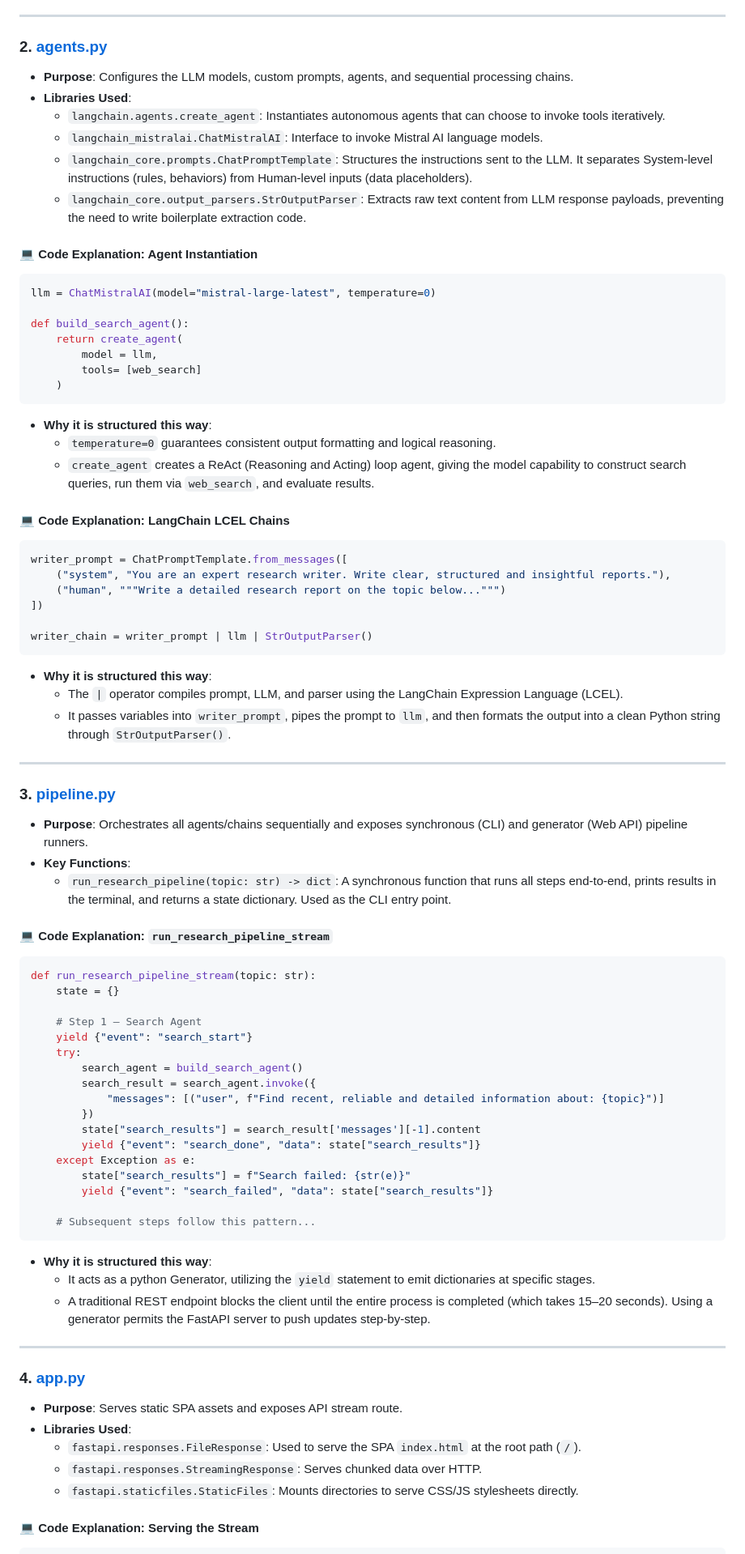
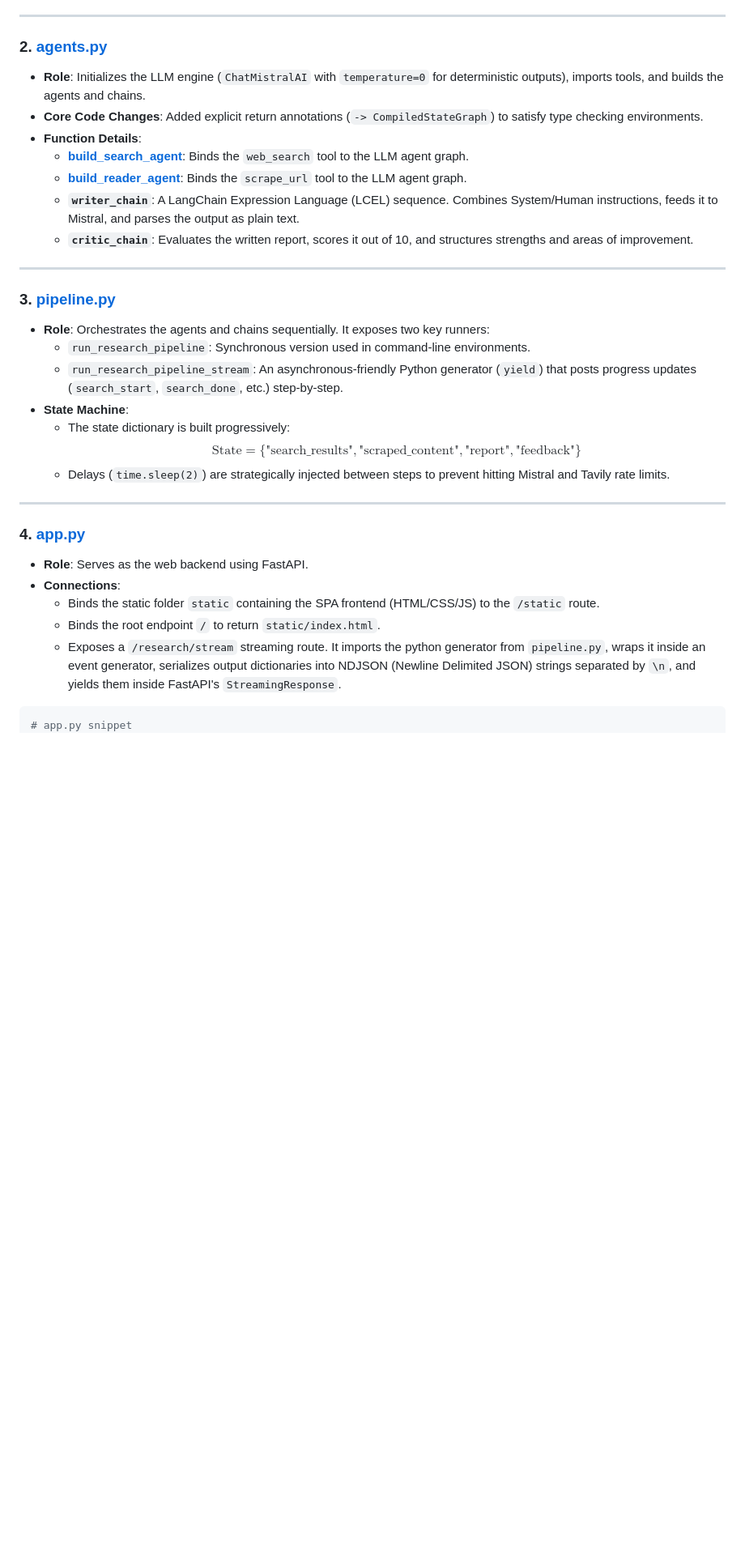
Before and after one commit to Sayan-Official-32/ResearchMind, a Markdown page: DOCUMENTATION.md, the part around the change printed below. Shown: that part at 81% size. Drawn GitHub-style; blank space fills up the shorter version.

````diff
--- a/DOCUMENTATION.md
+++ b/DOCUMENTATION.md
@@ -78,80 +106,34 @@ def scrape_url(url: str) -> str:
 ---
 
 ### 2. [agents.py](file:///c:/Users/ASUS/OneDrive/Documents/VSCODE/MultiAgentSystem/agents.py)
-* **Purpose**: Configures the LLM models, custom prompts, agents, and sequential processing chains.
-* **Libraries Used**:
-  * `langchain.agents.create_agent`: Instantiates autonomous agents that can choose to invoke tools iteratively.
-  * `langchain_mistralai.ChatMistralAI`: Interface to invoke Mistral AI language models.
-  * `langchain_core.prompts.ChatPromptTemplate`: Structures the instructions sent to the LLM. It separates System-level instructions (rules, behaviors) from Human-level inputs (data placeholders).
-  * `langchain_core.output_parsers.StrOutputParser`: Extracts raw text content from LLM response payloads, preventing the need to write boilerplate extraction code.
-
-#### 💻 Code Explanation: Agent Instantiation
-```python
-llm = ChatMistralAI(model="mistral-large-latest", temperature=0)
-
-def build_search_agent():
-    return create_agent(
-        model = llm,
-        tools= [web_search]
-    )
-```
-* **Why it is structured this way**:
-  * `temperature=0` guarantees consistent output formatting and logical reasoning.
-  * `create_agent` creates a ReAct (Reasoning and Acting) loop agent, giving the model capability to construct search queries, run them via `web_search`, and evaluate results.
-
-#### 💻 Code Explanation: LangChain LCEL Chains
-```python
-writer_prompt = ChatPromptTemplate.from_messages([
-    ("system", "You are an expert research writer. Write clear, structured and insightful reports."),
-    ("human", """Write a detailed research report on the topic below...""")
-])
-
-writer_chain = writer_prompt | llm | StrOutputParser()
-```
-* **Why it is structured this way**:
-  * The `|` operator compiles prompt, LLM, and parser using the LangChain Expression Language (LCEL).
-  * It passes variables into `writer_prompt`, pipes the prompt to `llm`, and then formats the output into a clean Python string through `StrOutputParser()`.
+*   **Role**: Initializes the LLM engine (`ChatMistralAI` with `temperature=0` for deterministic outputs), imports tools, and builds the agents and chains.
+*   **Core Code Changes**: Added explicit return annotations (`-> CompiledStateGraph`) to satisfy type checking environments.
+*   **Function Details**:
+    *   **[build_search_agent](file:///c:/Users/ASUS/OneDrive/Documents/VSCODE/MultiAgentSystem/agents.py#L15)**: Binds the `web_search` tool to the LLM agent graph.
+    *   **[build_reader_agent](file:///c:/Users/ASUS/OneDrive/Documents/VSCODE/MultiAgentSystem/agents.py#L23)**: Binds the `scrape_url` tool to the LLM agent graph.
+    *   **`writer_chain`**: A LangChain Expression Language (LCEL) sequence. Combines System/Human instructions, feeds it to Mistral, and parses the output as plain text.
+    *   **`critic_chain`**: Evaluates the written report, scores it out of 10, and structures strengths and areas of improvement.
 
 ---
 
 ### 3. [pipeline.py](file:///c:/Users/ASUS/OneDrive/Documents/VSCODE/MultiAgentSystem/pipeline.py)
-* **Purpose**: Orchestrates all agents/chains sequentially and exposes synchronous (CLI) and generator (Web API) pipeline runners.
-* **Key Functions**:
-  * `run_research_pipeline(topic: str) -> dict`: A synchronous function that runs all steps end-to-end, prints results in the terminal, and returns a state dictionary. Used as the CLI entry point.
-
-#### 💻 Code Explanation: `run_research_pipeline_stream`
-```python
-def run_research_pipeline_stream(topic: str):
-    state = {}
-
-    # Step 1 — Search Agent
-    yield {"event": "search_start"}
-    try:
-        search_agent = build_search_agent()
-        search_result = search_agent.invoke({
-            "messages": [("user", f"Find recent, reliable and detailed information about: {topic}")]
-        })
-        state["search_results"] = search_result['messages'][-1].content
-        yield {"event": "search_done", "data": state["search_results"]}
-    except Exception as e:
-        state["search_results"] = f"Search failed: {str(e)}"
-        yield {"event": "search_failed", "data": state["search_results"]}
-
-    # Subsequent steps follow this pattern...
-```
-* **Why it is structured this way**:
-  * It acts as a python Generator, utilizing the `yield` statement to emit dictionaries at specific stages.
-  * A traditional REST endpoint blocks the client until the entire process is completed (which takes 15–20 seconds). Using a generator permits the FastAPI server to push updates step-by-step.
+*   **Role**: Orchestrates the agents and chains sequentially. It exposes two key runners:
+    *   `run_research_pipeline`: Synchronous version used in command-line environments.
+    *   `run_research_pipeline_stream`: An asynchronous-friendly Python generator (`yield`) that posts progress updates (`search_start`, `search_done`, etc.) step-by-step.
+*   **State Machine**:
+    *   The state dictionary is built progressively:
+        $$\text{State} = \{ \text{"search\_results"}, \text{"scraped\_content"}, \text{"report"}, \text{"feedback"} \}$$
+    *   Delays (`time.sleep(2)`) are strategically injected between steps to prevent hitting Mistral and Tavily rate limits.
 
 ---
 
 ### 4. [app.py](file:///c:/Users/ASUS/OneDrive/Documents/VSCODE/MultiAgentSystem/app.py)
-* **Purpose**: Serves static SPA assets and exposes API stream route.
-* **Libraries Used**:
-  * `fastapi.responses.FileResponse`: Used to serve the SPA `index.html` at the root path (`/`).
-  * `fastapi.responses.StreamingResponse`: Serves chunked data over HTTP.
-  * `fastapi.staticfiles.StaticFiles`: Mounts directories to serve CSS/JS stylesheets directly.
+*   **Role**: Serves as the web backend using FastAPI.
+*   **Connections**:
+    *   Binds the static folder `static` containing the SPA frontend (HTML/CSS/JS) to the `/static` route.
+    *   Binds the root endpoint `/` to return `static/index.html`.
+    *   Exposes a `/research/stream` streaming route. It imports the python generator from `pipeline.py`, wraps it inside an event generator, serializes output dictionaries into NDJSON (Newline Delimited JSON) strings separated by `\n`, and yields them inside FastAPI's `StreamingResponse`.
 
-#### 💻 Code Explanation: Serving the Stream
 ```python
+# app.py snippet
 @app.post("/research/stream")
````
Also changed, not shown: other parts of DOCUMENTATION.md (+164 -96 lines), README.md (+10 -3 lines), static/graphical_abstract.png (added), 3 other files.
